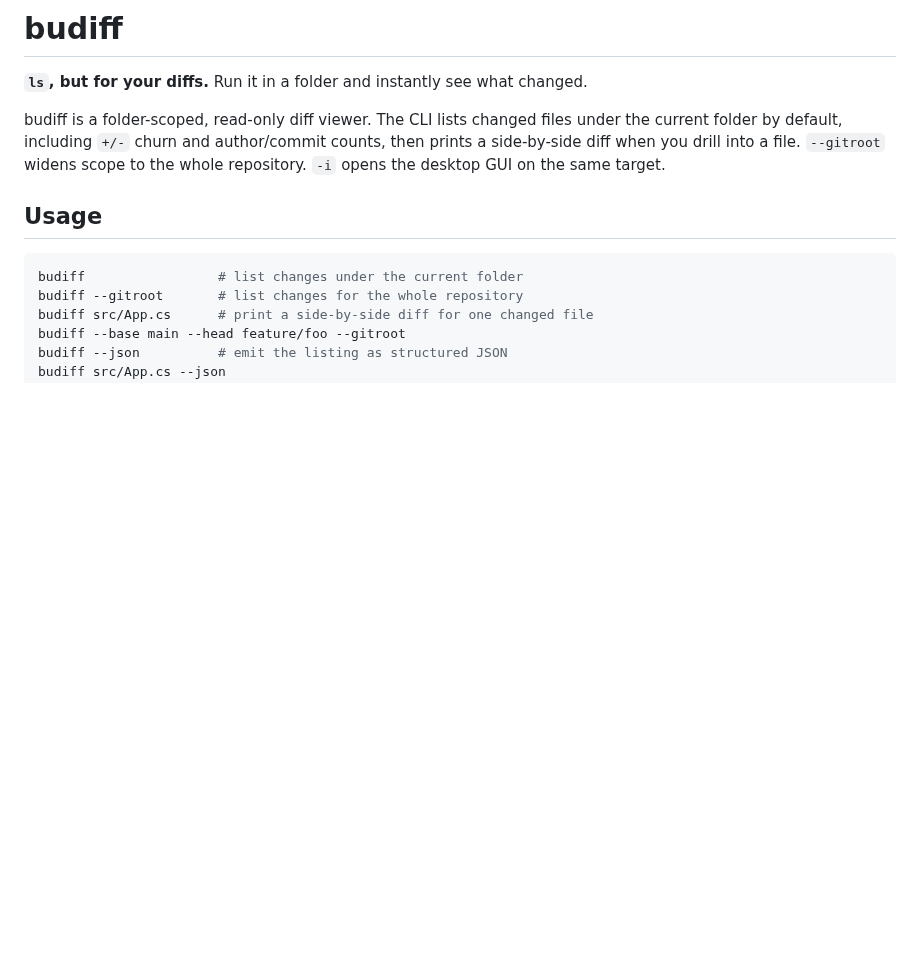
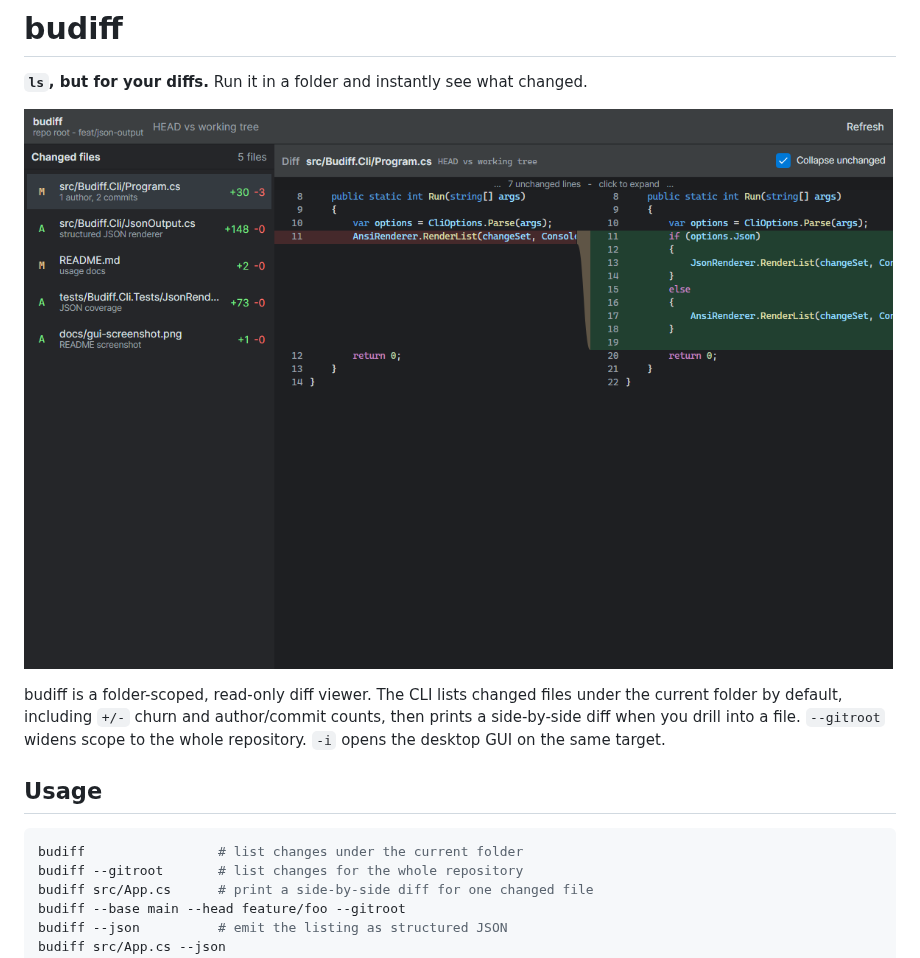
Before and after one commit to VictorZakharov/budiff, a Markdown page: README.md, the part around the change. Rendered like a GitHub page; pictures changed too: docs/gui-screenshot.png (added); blank space fills up the shorter version.

Commit message:
Add README GUI screenshot

```diff
--- a/README.md
+++ b/README.md
@@ -1,6 +1,8 @@
 # budiff
 
 **`ls`, but for your diffs.** Run it in a folder and instantly see what changed.
+
+![budiff GUI screenshot](docs/gui-screenshot.png)
 
 budiff is a folder-scoped, read-only diff viewer. The CLI lists changed files under the current folder by default, including `+/-` churn and author/commit counts, then prints a side-by-side diff when you drill into a file. `--gitroot` widens scope to the whole repository. `-i` opens the desktop GUI on the same target.
 
```
Also changed, not shown: 2 other files.
